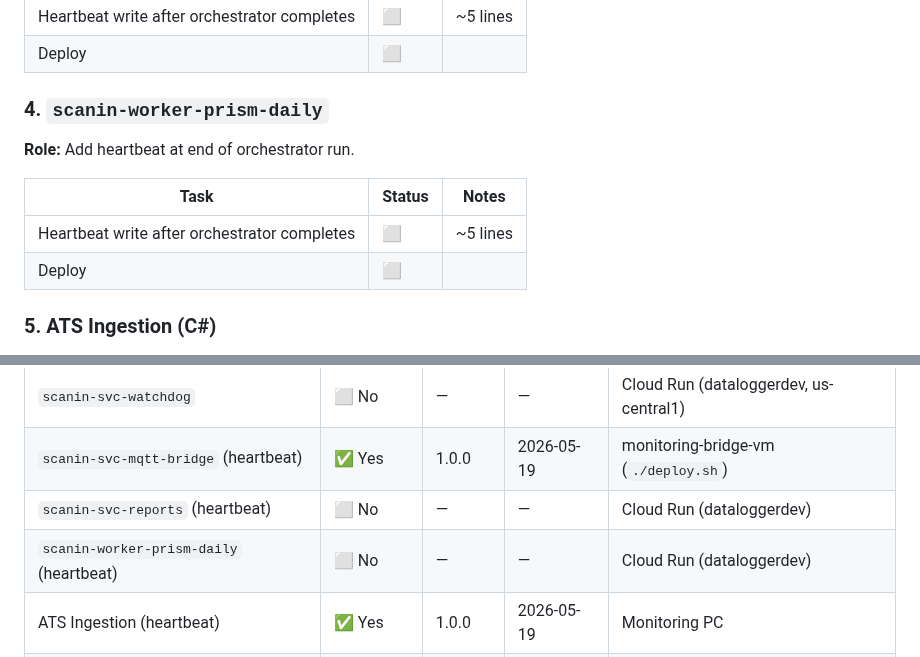
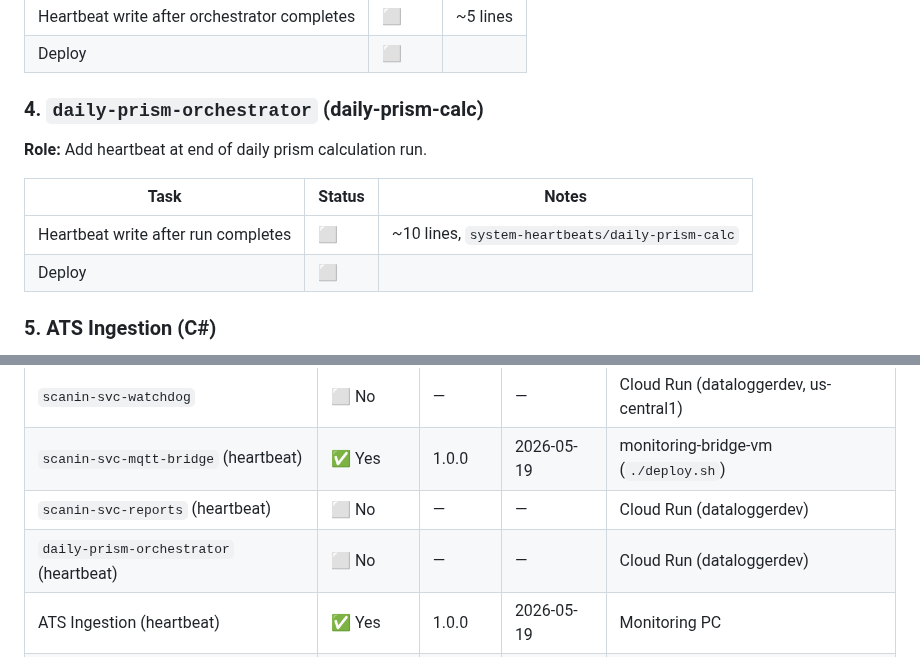
Before and after one commit to ScanInLtd/scanin-handbook, a Markdown page: docs/monitoring/monitoring-progress.md, 2 parts joined by grey strips. GitHub-like rendering.

Commit message:
docs: add daily prism calc heartbeat task (renamed from prism-orchestrator)

```diff
--- a/docs/monitoring/monitoring-progress.md
+++ b/docs/monitoring/monitoring-progress.md
@@ -52,12 +52,12 @@
 | Heartbeat write after orchestrator completes | ⬜ | ~5 lines |
 | Deploy | ⬜ | |
 
-### 4. `scanin-worker-prism-daily`
-**Role:** Add heartbeat at end of orchestrator run.
+### 4. `daily-prism-orchestrator` (daily-prism-calc)
+**Role:** Add heartbeat at end of daily prism calculation run.
 
 | Task | Status | Notes |
 |---|---|---|
-| Heartbeat write after orchestrator completes | ⬜ | ~5 lines |
+| Heartbeat write after run completes | ⬜ | ~10 lines, `system-heartbeats/daily-prism-calc` |
 | Deploy | ⬜ | |
 
 ### 5. ATS Ingestion (C#)
@@ -114,7 +114,7 @@
 | `scanin-svc-watchdog` | ⬜ No | — | — | Cloud Run (dataloggerdev, us-central1) |
 | `scanin-svc-mqtt-bridge` (heartbeat) | ✅ Yes | 1.0.0 | 2026-05-19 | monitoring-bridge-vm (`./deploy.sh`) |
 | `scanin-svc-reports` (heartbeat) | ⬜ No | — | — | Cloud Run (dataloggerdev) |
-| `scanin-worker-prism-daily` (heartbeat) | ⬜ No | — | — | Cloud Run (dataloggerdev) |
+| `daily-prism-orchestrator` (heartbeat) | ⬜ No | — | — | Cloud Run (dataloggerdev) |
 | ATS Ingestion (heartbeat) | ✅ Yes | 1.0.0 | 2026-05-19 | Monitoring PC |
 | Vibration Processor (heartbeat) | ✅ Yes | 1.0.0 | 2026-05-19 | Monitoring PC |
 
```
Also changed, not shown: 1 other file.
